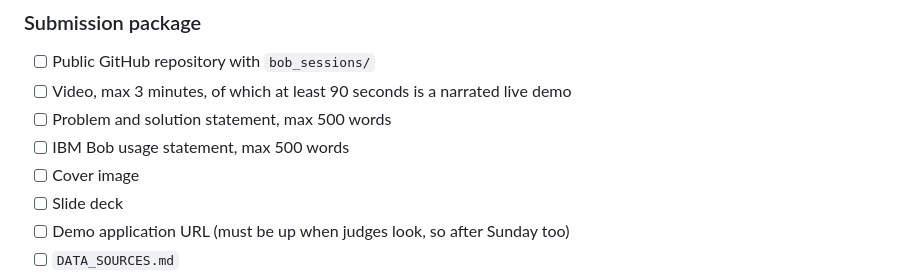
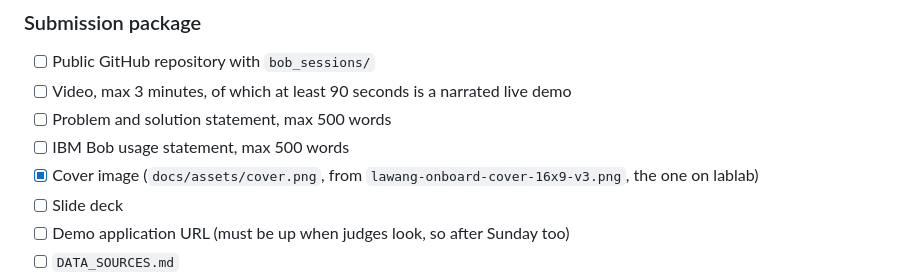
Before and after one commit to gablooge/lawang-onboard, a Markdown page: PLAN.md, the part around the change. GitHub-like rendering.

```diff
--- a/PLAN.md
+++ b/PLAN.md
@@ -58,7 +58,7 @@ Items marked **(verify)** come from secondary sources and must be confirmed at k
 - [ ] Video, max 3 minutes, of which at least 90 seconds is a narrated live demo
 - [ ] Problem and solution statement, max 500 words
 - [ ] IBM Bob usage statement, max 500 words
-- [ ] Cover image
+- [x] Cover image (`docs/assets/cover.png`, from `lawang-onboard-cover-16x9-v3.png`, the one on lablab)
 - [ ] Slide deck
 - [ ] Demo application URL (must be up when judges look, so after Sunday too)
 - [ ] `DATA_SOURCES.md`
```
Also changed, not shown: README.md (+2 -0 lines), docs/assets/cover.png (added).
